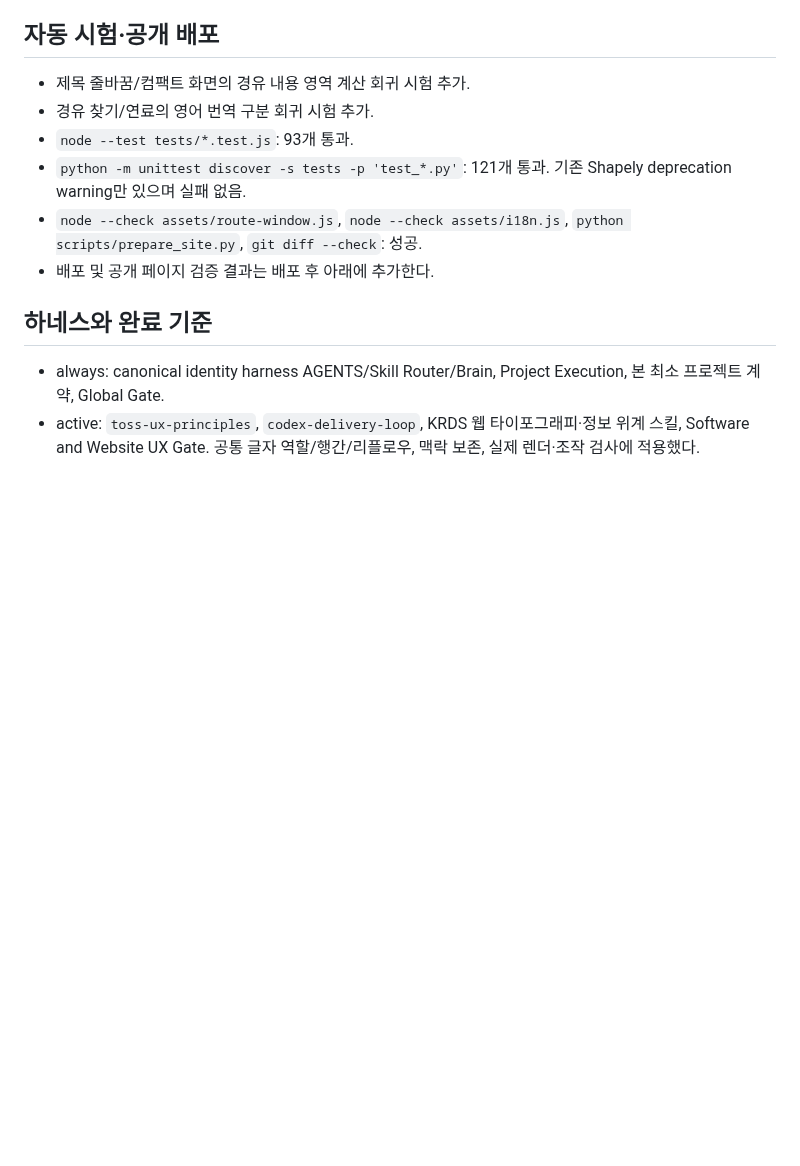
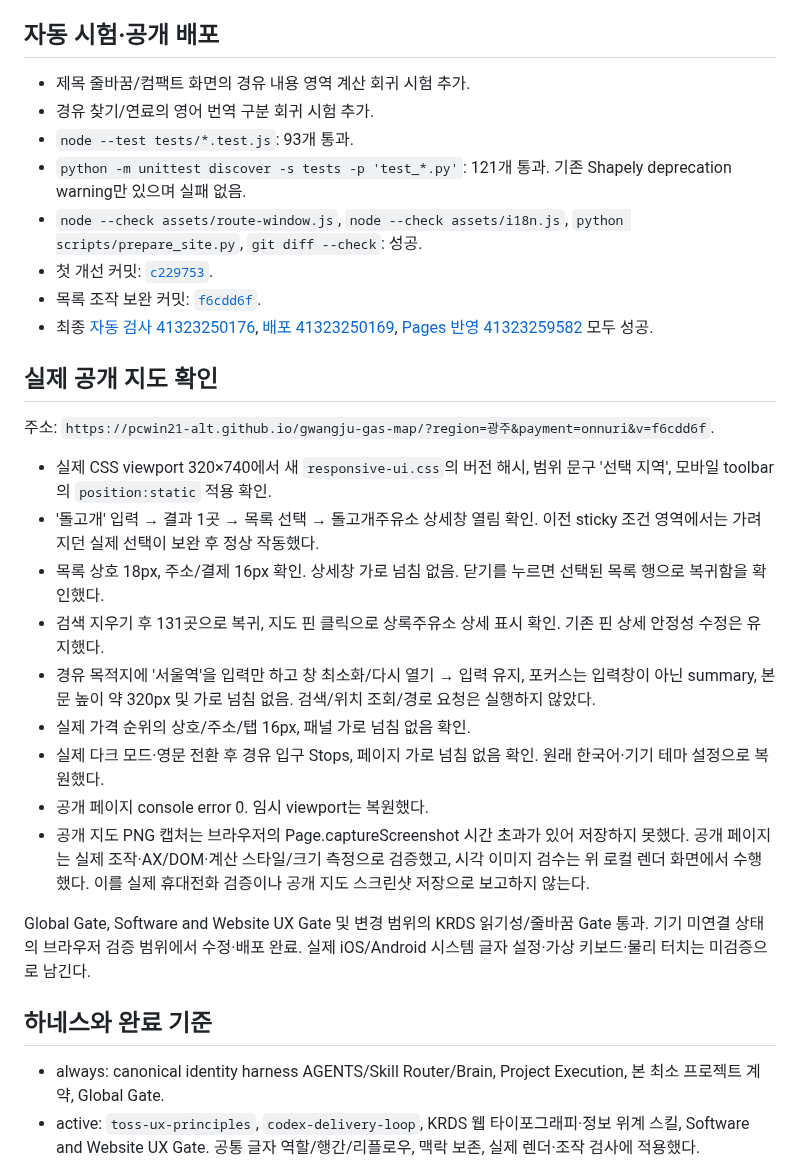
Before and after one commit to pcwin21-alt/gwangju-gas-map, a Markdown page: docs/MOBILE_UX_REVIEW_20261102.md, the part around the change. Rendered like a GitHub page; blank space fills up the shorter version.

Commit message:
docs: record mobile UX layout and deployed interaction checks

```diff
--- a/docs/MOBILE_UX_REVIEW_20261102.md
+++ b/docs/MOBILE_UX_REVIEW_20261102.md
@@ -70,7 +70,25 @@
 - `node --test tests/*.test.js`: 93개 통과.
 - `python -m unittest discover -s tests -p 'test_*.py'`: 121개 통과. 기존 Shapely deprecation warning만 있으며 실패 없음.
 - `node --check assets/route-window.js`, `node --check assets/i18n.js`, `python scripts/prepare_site.py`, `git diff --check`: 성공.
-- 배포 및 공개 페이지 검증 결과는 배포 후 아래에 추가한다.
+- 첫 개선 커밋: [`c229753`](https://github.com/pcwin21-alt/gwangju-gas-map/commit/c2297536101c7b10f13e7a63f23d4909eac0452c).
+- 목록 조작 보완 커밋: [`f6cdd6f`](https://github.com/pcwin21-alt/gwangju-gas-map/commit/f6cdd6f181666bea4f60375649c1a57ad8761ad9).
+- 최종 [자동 검사 41323250176](https://github.com/pcwin21-alt/gwangju-gas-map/actions/runs/41323250176), [배포 41323250169](https://github.com/pcwin21-alt/gwangju-gas-map/actions/runs/41323250169), [Pages 반영 41323259582](https://github.com/pcwin21-alt/gwangju-gas-map/actions/runs/41323259582) 모두 성공.
+
+## 실제 공개 지도 확인
+
+주소: `https://pcwin21-alt.github.io/gwangju-gas-map/?region=광주&payment=onnuri&v=f6cdd6f`.
+
+- 실제 CSS viewport 320×740에서 새 `responsive-ui.css`의 버전 해시, 범위 문구 '선택 지역', 모바일 toolbar의 `position:static` 적용 확인.
+- '돌고개' 입력 → 결과 1곳 → 목록 선택 → 돌고개주유소 상세창 열림 확인. 이전 sticky 조건 영역에서는 가려지던 실제 선택이 보완 후 정상 작동했다.
+- 목록 상호 18px, 주소/결제 16px 확인. 상세창 가로 넘침 없음. 닫기를 누르면 선택된 목록 행으로 복귀함을 확인했다.
+- 검색 지우기 후 131곳으로 복귀, 지도 핀 클릭으로 상록주유소 상세 표시 확인. 기존 핀 상세 안정성 수정은 유지했다.
+- 경유 목적지에 '서울역'을 입력만 하고 창 최소화/다시 열기 → 입력 유지, 포커스는 입력창이 아닌 summary, 본문 높이 약 320px 및 가로 넘침 없음. 검색/위치 조회/경로 요청은 실행하지 않았다.
+- 실제 가격 순위의 상호/주소/탭 16px, 패널 가로 넘침 없음 확인.
+- 실제 다크 모드·영문 전환 후 경유 입구 Stops, 페이지 가로 넘침 없음 확인. 원래 한국어·기기 테마 설정으로 복원했다.
+- 공개 페이지 console error 0. 임시 viewport는 복원했다.
+- 공개 지도 PNG 캡처는 브라우저의 Page.captureScreenshot 시간 초과가 있어 저장하지 못했다. 공개 페이지는 실제 조작·AX/DOM·계산 스타일/크기 측정으로 검증했고, 시각 이미지 검수는 위 로컬 렌더 화면에서 수행했다. 이를 실제 휴대전화 검증이나 공개 지도 스크린샷 저장으로 보고하지 않는다.
+
+Global Gate, Software and Website UX Gate 및 변경 범위의 KRDS 읽기성/줄바꿈 Gate 통과. 기기 미연결 상태의 브라우저 검증 범위에서 수정·배포 완료. 실제 iOS/Android 시스템 글자 설정·가상 키보드·물리 터치는 미검증으로 남긴다.
 
 ## 하네스와 완료 기준
 
```
